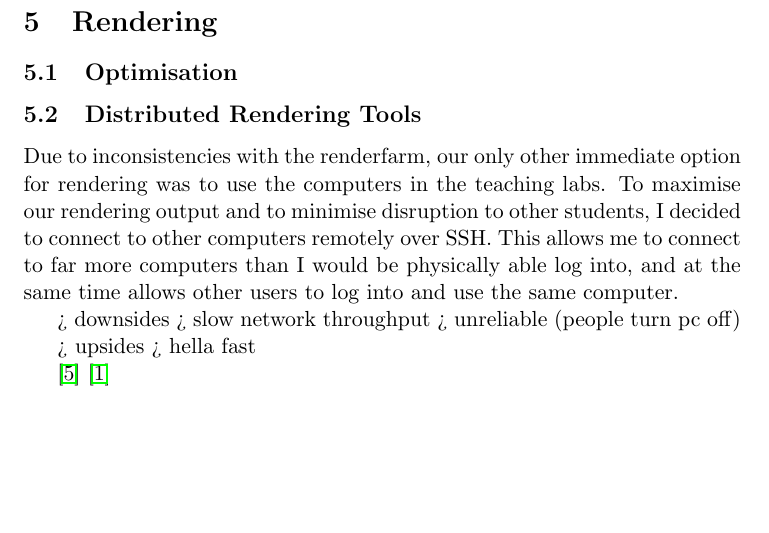
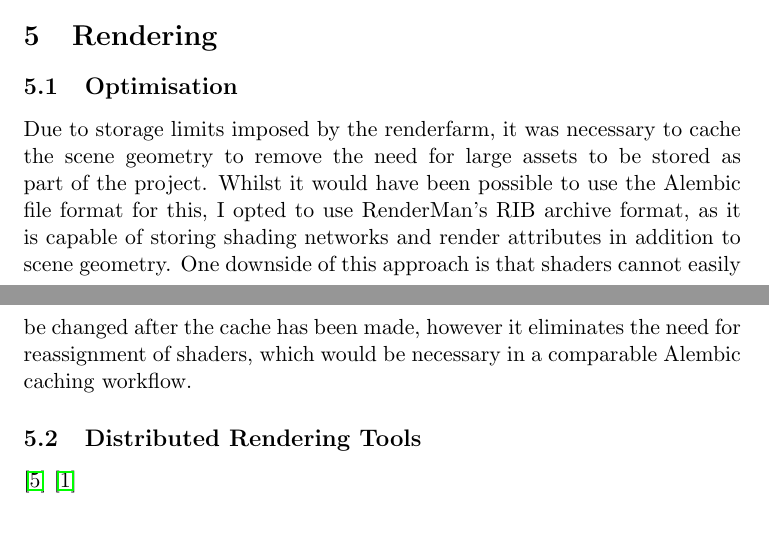
Before and after one commit to jw0z96/PipelineManagementTools, a LaTeX document (docs/Joe_Withers_Pipeline_Docs.tex): part of page 5 of 7 before the commit and two parts of pages 5 and 6 of 8 after it, the two joined at a grey line, cut so that both start at the same text, the shorter picture padded with empty space. Compiled offline with pdfLaTeX.

Commit message:
more docs

```diff
--- a/docs/Joe_Withers_Pipeline_Docs.tex
+++ b/docs/Joe_Withers_Pipeline_Docs.tex
@@ -103,22 +108,25 @@ Xgen stuff
 
 \subsection{Pipeline}
 
+
 \subsection{Results}
 
 \section{Rendering}
 
 \subsection{Optimisation}
 
+Due to storage limits imposed by the renderfarm, it was necessary to cache the scene geometry to remove the need for large assets to be stored as part of the project. Whilst it would have been possible to use the Alembic file format for this, I opted to use RenderMan's RIB archive format, as it is capable of storing shading networks and render attributes in addition to scene geometry. One downside of this approach is that shaders cannot easily be changed after the cache has been made, however it eliminates the need for reassignment of shaders, which would be necessary in a comparable Alembic caching workflow.
+
 \subsection{Distributed Rendering Tools}
 
-Due to inconsistencies with the renderfarm, our only other immediate option for rendering was to use the computers in the teaching labs. To maximise our rendering output and to minimise disruption to other students, I decided to connect to other computers remotely over SSH. This allows me to connect to far more computers than I would be physically able log into, and at the same time allows other users to log into and use the same computer.
+% Due to inconsistencies with the renderfarm, our only other immediate option for rendering was to use the computers in the teaching labs. To maximise our rendering output and to minimise disruption to other students, I decided to connect to other computers remotely over SSH. This allows me to connect to far more computers than I would be physically able log into, and at the same time allows other users to log into and use the same computer.
 
-> downsides
-	> slow network throughput
-	> unreliable (people turn pc off)
+% > downsides
+% 	> slow network throughput
+% 	> unreliable (people turn pc off)
 
-> upsides
-	> hella fast
+% > upsides
+% 	> hella fast
 
 \cite{pssh}
 \cite{martin_2008}
```
Also changed, not shown: docs/Joe_Withers_Pipeline_Docs.pdf, docs/images/pipeline.png (added), docs/Joe_Withers_Pipeline_Docs.tex (5 more changed lines), 4 other files.
